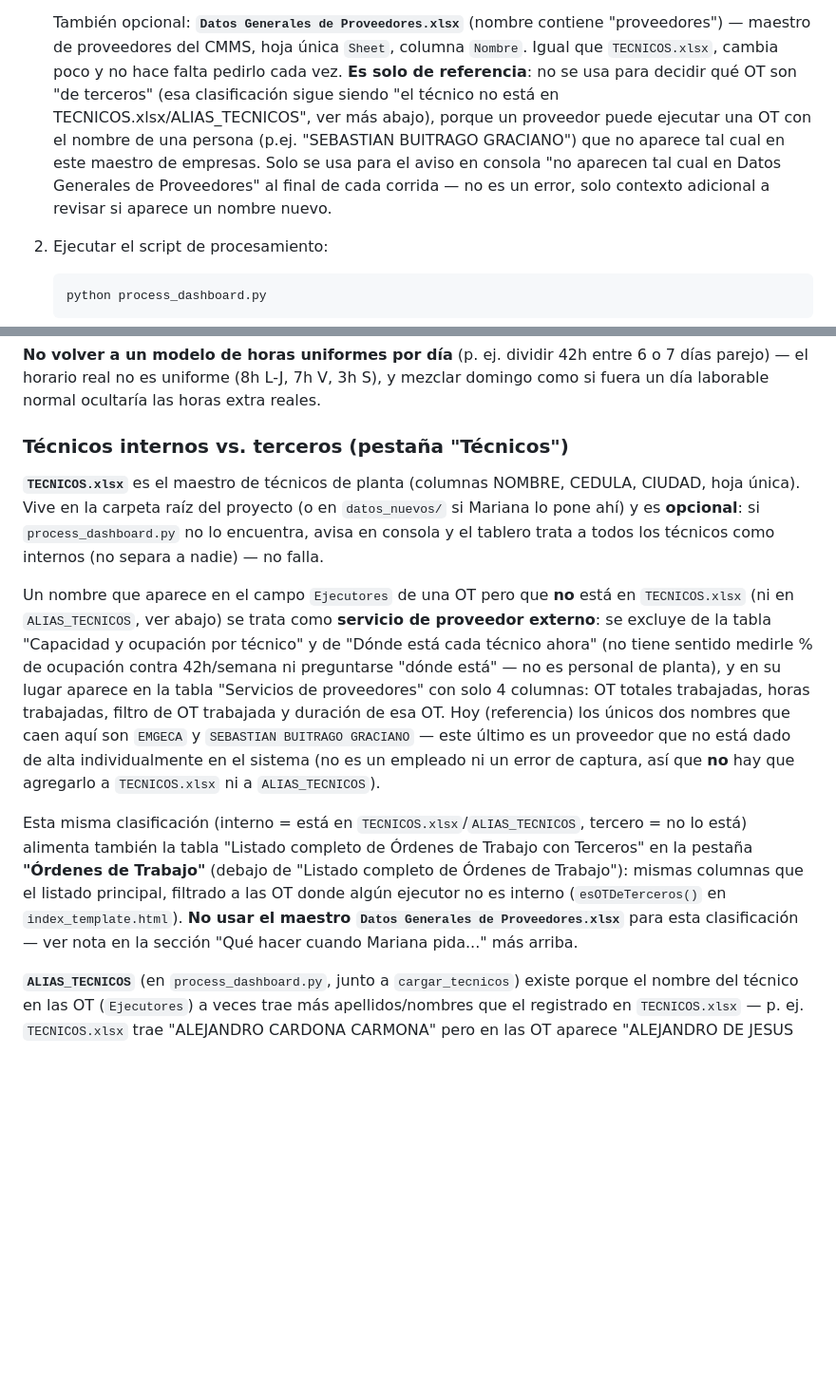
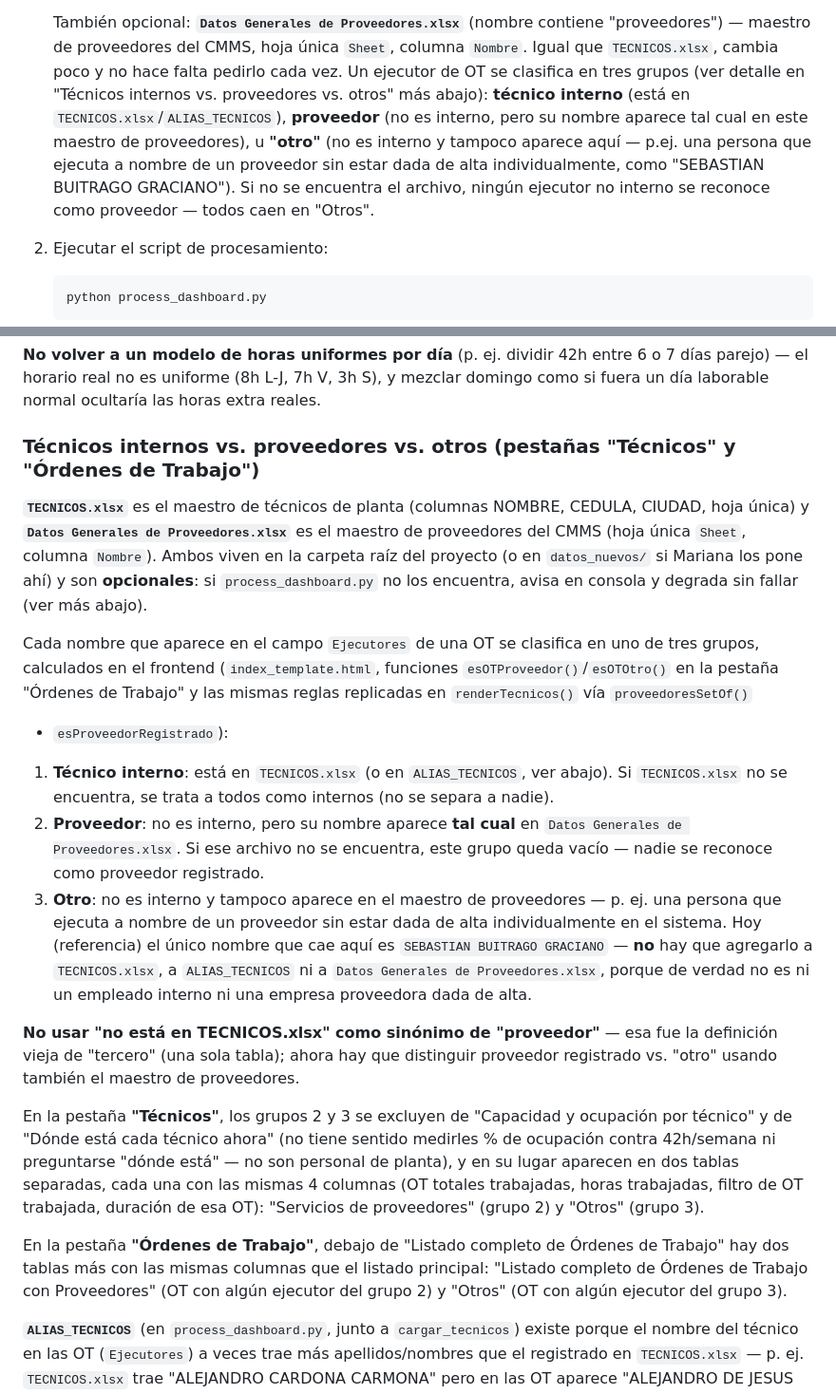
Before and after one commit to Marianar07/montolivo-mantenimiento-dashboard, a Markdown page: CLAUDE.md, 2 parts joined by grey strips. Shown at 95% size. Rendered like a GitHub page; blank space fills up the shorter version.

Commit message:
Actualiza CLAUDE.md: clasificacion en tres grupos (interno/proveedor/otro)
Co-Authored-By: Claude Sonnet 5 <noreply@anthropic.com>
Claude-Session: https://claude.ai/code/session_019kZRSvj65A6JtcHiXvsu9Q

````diff
--- a/CLAUDE.md
+++ b/CLAUDE.md
@@ -41,14 +41,15 @@ redespliega automáticamente en el mismo enlace.
    También opcional: **`Datos Generales de Proveedores.xlsx`** (nombre
    contiene "proveedores") — maestro de proveedores del CMMS, hoja única
    `Sheet`, columna `Nombre`. Igual que `TECNICOS.xlsx`, cambia poco y no
-   hace falta pedirlo cada vez. **Es solo de referencia**: no se usa para
-   decidir qué OT son "de terceros" (esa clasificación sigue siendo "el
-   técnico no está en TECNICOS.xlsx/ALIAS_TECNICOS", ver más abajo), porque
-   un proveedor puede ejecutar una OT con el nombre de una persona (p.ej.
-   "SEBASTIAN BUITRAGO GRACIANO") que no aparece tal cual en este maestro
-   de empresas. Solo se usa para el aviso en consola "no aparecen tal cual
-   en Datos Generales de Proveedores" al final de cada corrida — no es un
-   error, solo contexto adicional a revisar si aparece un nombre nuevo.
+   hace falta pedirlo cada vez. Un ejecutor de OT se clasifica en tres
+   grupos (ver detalle en "Técnicos internos vs. proveedores vs. otros" más
+   abajo): **técnico interno** (está en `TECNICOS.xlsx`/`ALIAS_TECNICOS`),
+   **proveedor** (no es interno, pero su nombre aparece tal cual en este
+   maestro de proveedores), u **"otro"** (no es interno y tampoco aparece
+   aquí — p.ej. una persona que ejecuta a nombre de un proveedor sin estar
+   dada de alta individualmente, como "SEBASTIAN BUITRAGO GRACIANO"). Si
+   no se encuentra el archivo, ningún ejecutor no interno se reconoce como
+   proveedor — todos caen en "Otros".
 
 2. Ejecutar el script de procesamiento:
    ```
@@ -218,36 +219,53 @@ entre 6 o 7 días parejo) — el horario real no es uniforme (8h L-J, 7h V,
 3h S), y mezclar domingo como si fuera un día laborable normal ocultaría
 las horas extra reales.
 
-### Técnicos internos vs. terceros (pestaña "Técnicos")
+### Técnicos internos vs. proveedores vs. otros (pestañas "Técnicos" y "Órdenes de Trabajo")
 
 **`TECNICOS.xlsx`** es el maestro de técnicos de planta (columnas NOMBRE,
-CEDULA, CIUDAD, hoja única). Vive en la carpeta raíz del proyecto (o en
-`datos_nuevos/` si Mariana lo pone ahí) y es **opcional**: si
-`process_dashboard.py` no lo encuentra, avisa en consola y el tablero
-trata a todos los técnicos como internos (no separa a nadie) — no falla.
+CEDULA, CIUDAD, hoja única) y **`Datos Generales de Proveedores.xlsx`** es
+el maestro de proveedores del CMMS (hoja única `Sheet`, columna `Nombre`).
+Ambos viven en la carpeta raíz del proyecto (o en `datos_nuevos/` si
+Mariana los pone ahí) y son **opcionales**: si `process_dashboard.py` no
+los encuentra, avisa en consola y degrada sin fallar (ver más abajo).
 
-Un nombre que aparece en el campo `Ejecutores` de una OT pero que **no**
-está en `TECNICOS.xlsx` (ni en `ALIAS_TECNICOS`, ver abajo) se trata como
-**servicio de proveedor externo**: se excluye de la tabla "Capacidad y
+Cada nombre que aparece en el campo `Ejecutores` de una OT se clasifica en
+uno de tres grupos, calculados en el frontend (`index_template.html`,
+funciones `esOTProveedor()`/`esOTOtro()` en la pestaña "Órdenes de Trabajo"
+y las mismas reglas replicadas en `renderTecnicos()` vía `proveedoresSetOf()`
++ `esProveedorRegistrado`):
+
+1. **Técnico interno**: está en `TECNICOS.xlsx` (o en `ALIAS_TECNICOS`, ver
+   abajo). Si `TECNICOS.xlsx` no se encuentra, se trata a todos como
+   internos (no se separa a nadie).
+2. **Proveedor**: no es interno, pero su nombre aparece **tal cual** en
+   `Datos Generales de Proveedores.xlsx`. Si ese archivo no se encuentra,
+   este grupo queda vacío — nadie se reconoce como proveedor registrado.
+3. **Otro**: no es interno y tampoco aparece en el maestro de proveedores
+   — p. ej. una persona que ejecuta a nombre de un proveedor sin estar
+   dada de alta individualmente en el sistema. Hoy (referencia) el único
+   nombre que cae aquí es `SEBASTIAN BUITRAGO GRACIANO` — **no** hay que
+   agregarlo a `TECNICOS.xlsx`, a `ALIAS_TECNICOS` ni a
+   `Datos Generales de Proveedores.xlsx`, porque de verdad no es ni un
+   empleado interno ni una empresa proveedora dada de alta.
+
+**No usar "no está en TECNICOS.xlsx" como sinónimo de "proveedor"** — esa
+fue la definición vieja de "tercero" (una sola tabla); ahora hay que
+distinguir proveedor registrado vs. "otro" usando también el maestro de
+proveedores.
+
+En la pestaña **"Técnicos"**, los grupos 2 y 3 se excluyen de "Capacidad y
 ocupación por técnico" y de "Dónde está cada técnico ahora" (no tiene
-sentido medirle % de ocupación contra 42h/semana ni preguntarse "dónde
-está" — no es personal de planta), y en su lugar aparece en la tabla
-"Servicios de proveedores" con solo 4 columnas: OT totales trabajadas,
-horas trabajadas, filtro de OT trabajada y duración de esa OT. Hoy
-(referencia) los únicos dos nombres que caen aquí son `EMGECA` y
-`SEBASTIAN BUITRAGO GRACIANO` — este último es un proveedor que no está
-dado de alta individualmente en el sistema (no es un empleado ni un
-error de captura, así que **no** hay que agregarlo a `TECNICOS.xlsx` ni a
-`ALIAS_TECNICOS`).
+sentido medirles % de ocupación contra 42h/semana ni preguntarse "dónde
+está" — no son personal de planta), y en su lugar aparecen en dos tablas
+separadas, cada una con las mismas 4 columnas (OT totales trabajadas,
+horas trabajadas, filtro de OT trabajada, duración de esa OT):
+"Servicios de proveedores" (grupo 2) y "Otros" (grupo 3).
 
-Esta misma clasificación (interno = está en `TECNICOS.xlsx`/`ALIAS_TECNICOS`,
-tercero = no lo está) alimenta también la tabla "Listado completo de
-Órdenes de Trabajo con Terceros" en la pestaña **"Órdenes de Trabajo"**
-(debajo de "Listado completo de Órdenes de Trabajo"): mismas columnas que
-el listado principal, filtrado a las OT donde algún ejecutor no es interno
-(`esOTDeTerceros()` en `index_template.html`). **No usar el maestro
-`Datos Generales de Proveedores.xlsx`** para esta clasificación — ver nota
-en la sección "Qué hacer cuando Mariana pida..." más arriba.
+En la pestaña **"Órdenes de Trabajo"**, debajo de "Listado completo de
+Órdenes de Trabajo" hay dos tablas más con las mismas columnas que el
+listado principal: "Listado completo de Órdenes de Trabajo con
+Proveedores" (OT con algún ejecutor del grupo 2) y "Otros" (OT con algún
+ejecutor del grupo 3).
 
 **`ALIAS_TECNICOS`** (en `process_dashboard.py`, junto a `cargar_tecnicos`)
 existe porque el nombre del técnico en las OT (`Ejecutores`) a veces trae
````
